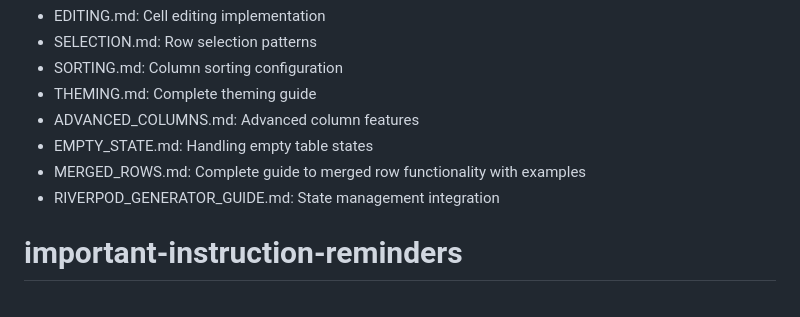
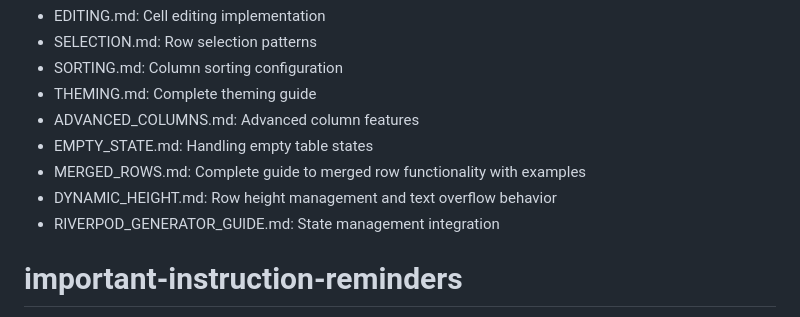
Before and after one commit to kihyun1998/flutter_table_plus, a Markdown page: CLAUDE.md, the part around the change. Drawn GitHub-style.

```diff
--- a/CLAUDE.md
+++ b/CLAUDE.md
@@ -145,6 +145,7 @@ Comprehensive documentation is available in the `documentation/` directory:
 - ADVANCED_COLUMNS.md: Advanced column features
 - EMPTY_STATE.md: Handling empty table states
 - MERGED_ROWS.md: Complete guide to merged row functionality with examples
+- DYNAMIC_HEIGHT.md: Row height management and text overflow behavior
 - RIVERPOD_GENERATOR_GUIDE.md: State management integration
 
 # important-instruction-reminders
```
